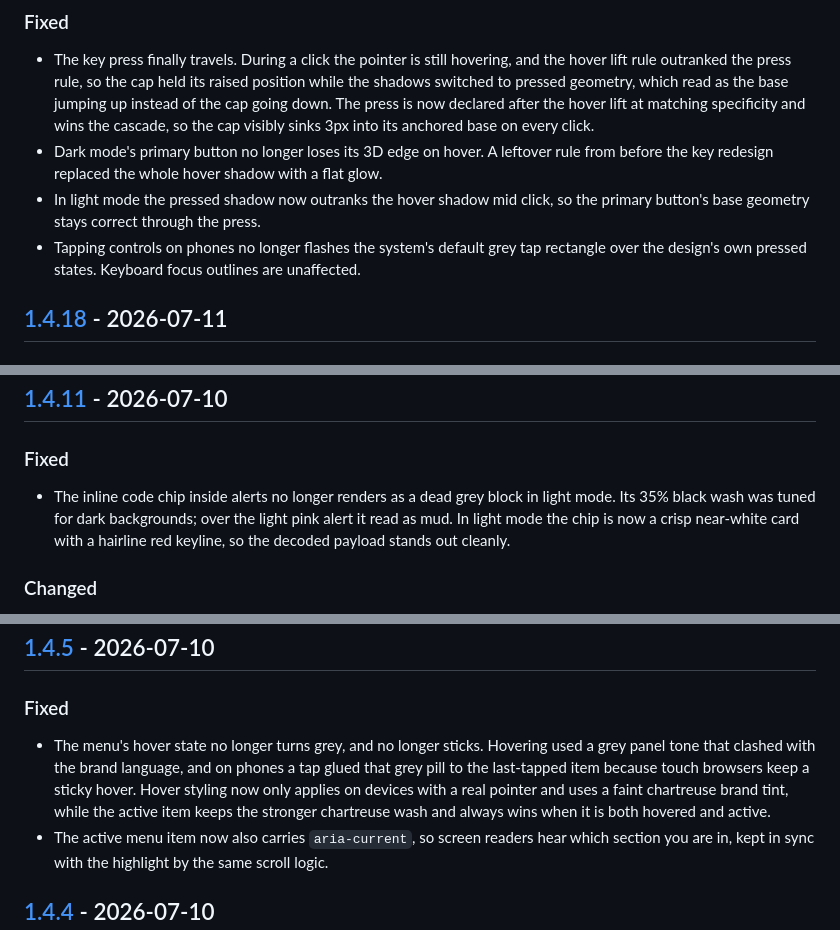
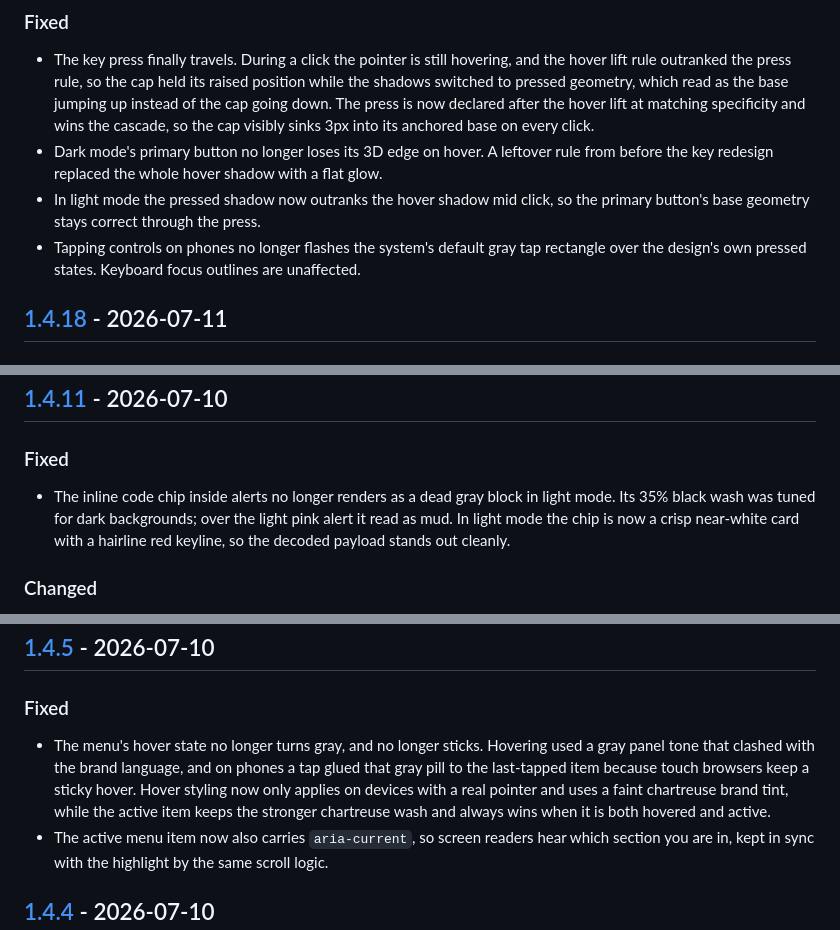
Before and after one commit to JaydenYoonZK/ai-paste-cleaner, a Markdown page: CHANGELOG.md, 3 parts joined by grey strips. GitHub-like rendering.

```diff
--- a/CHANGELOG.md
+++ b/CHANGELOG.md
@@ -300,7 +339,7 @@ The web tool becomes a developer tool: the same engine now runs on files, folder
 - The key press finally travels. During a click the pointer is still hovering, and the hover lift rule outranked the press rule, so the cap held its raised position while the shadows switched to pressed geometry, which read as the base jumping up instead of the cap going down. The press is now declared after the hover lift at matching specificity and wins the cascade, so the cap visibly sinks 3px into its anchored base on every click.
 - Dark mode's primary button no longer loses its 3D edge on hover. A leftover rule from before the key redesign replaced the whole hover shadow with a flat glow.
 - In light mode the pressed shadow now outranks the hover shadow mid click, so the primary button's base geometry stays correct through the press.
-- Tapping controls on phones no longer flashes the system's default grey tap rectangle over the design's own pressed states. Keyboard focus outlines are unaffected.
+- Tapping controls on phones no longer flashes the system's default gray tap rectangle over the design's own pressed states. Keyboard focus outlines are unaffected.
 
 ## [1.4.18] - 2026-07-11
 
@@ -350,7 +389,7 @@ The web tool becomes a developer tool: the same engine now runs on files, folder
 
 ### Fixed
 
-- The inline code chip inside alerts no longer renders as a dead grey block in light mode. Its 35% black wash was tuned for dark backgrounds; over the light pink alert it read as mud. In light mode the chip is now a crisp near-white card with a hairline red keyline, so the decoded payload stands out cleanly.
+- The inline code chip inside alerts no longer renders as a dead gray block in light mode. Its 35% black wash was tuned for dark backgrounds; over the light pink alert it read as mud. In light mode the chip is now a crisp near-white card with a hairline red keyline, so the decoded payload stands out cleanly.
 
 ### Changed
 
@@ -393,7 +432,7 @@ The web tool becomes a developer tool: the same engine now runs on files, folder
 
 ### Fixed
 
-- The menu's hover state no longer turns grey, and no longer sticks. Hovering used a grey panel tone that clashed with the brand language, and on phones a tap glued that grey pill to the last-tapped item because touch browsers keep a sticky hover. Hover styling now only applies on devices with a real pointer and uses a faint chartreuse brand tint, while the active item keeps the stronger chartreuse wash and always wins when it is both hovered and active.
+- The menu's hover state no longer turns gray, and no longer sticks. Hovering used a gray panel tone that clashed with the brand language, and on phones a tap glued that gray pill to the last-tapped item because touch browsers keep a sticky hover. Hover styling now only applies on devices with a real pointer and uses a faint chartreuse brand tint, while the active item keeps the stronger chartreuse wash and always wins when it is both hovered and active.
 - The active menu item now also carries `aria-current`, so screen readers hear which section you are in, kept in sync with the highlight by the same scroll logic.
 
 ## [1.4.4] - 2026-07-10
```
Also changed, not shown: other parts of CHANGELOG.md (+41 -0 lines), README.md (+8 -8 lines), docs/assets/apple-touch-icon.png (added), docs/assets/favicon-32.png (added), 14 other files.
